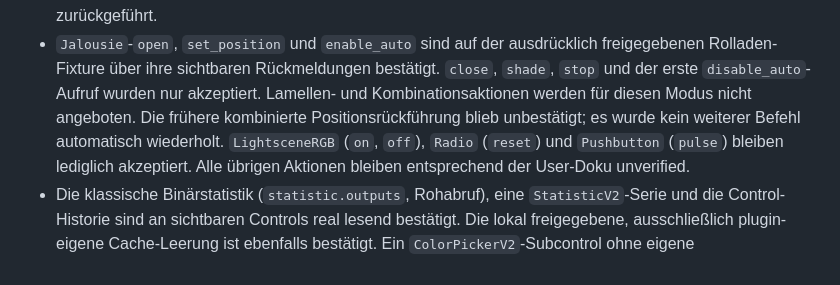
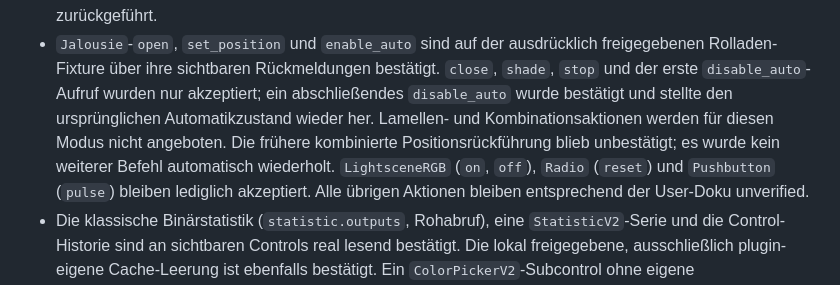
Before and after one commit to Miraculix2050/LoxBerry-Plugin-MCP-Server, a Markdown page: docs/development/support-matrix.md, the part around the change. GitHub-like rendering.

Commit message:
Record confirmed Jalousie auto restoration

```diff
--- a/docs/development/support-matrix.md
+++ b/docs/development/support-matrix.md
@@ -110,9 +110,11 @@ Der vollständige maskierte Nachweis steht im
 - `Jalousie`-`open`, `set_position` und `enable_auto` sind auf der ausdrücklich
   freigegebenen Rolladen-Fixture über ihre sichtbaren Rückmeldungen bestätigt.
   `close`, `shade`, `stop` und der erste `disable_auto`-Aufruf wurden nur
-  akzeptiert. Lamellen- und Kombinationsaktionen werden für diesen Modus nicht
-  angeboten. Die frühere kombinierte Positionsrückführung blieb unbestätigt;
-  es wurde kein weiterer Befehl automatisch wiederholt.
+  akzeptiert; ein abschließendes `disable_auto` wurde bestätigt und stellte den
+  ursprünglichen Automatikzustand wieder her. Lamellen- und Kombinationsaktionen
+  werden für diesen Modus nicht angeboten. Die frühere kombinierte
+  Positionsrückführung blieb unbestätigt; es wurde kein weiterer Befehl
+  automatisch wiederholt.
   `LightsceneRGB` (`on`, `off`), `Radio` (`reset`) und `Pushbutton` (`pulse`)
   bleiben lediglich akzeptiert. Alle übrigen Aktionen bleiben entsprechend der
   User-Doku unverified.
```
Also changed, not shown: docs/user-guide.de.md (+1 -1 lines), docs/user-guide.en.md (+1 -1 lines).
